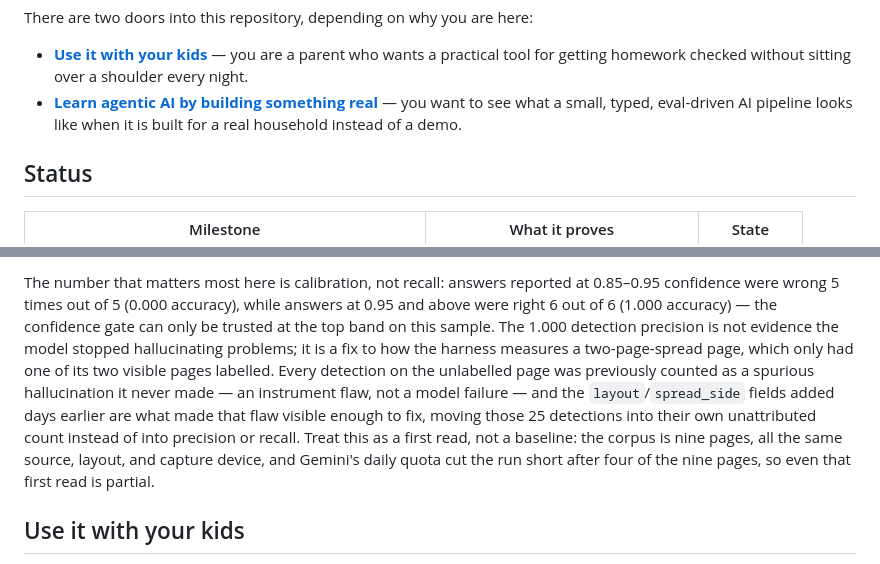
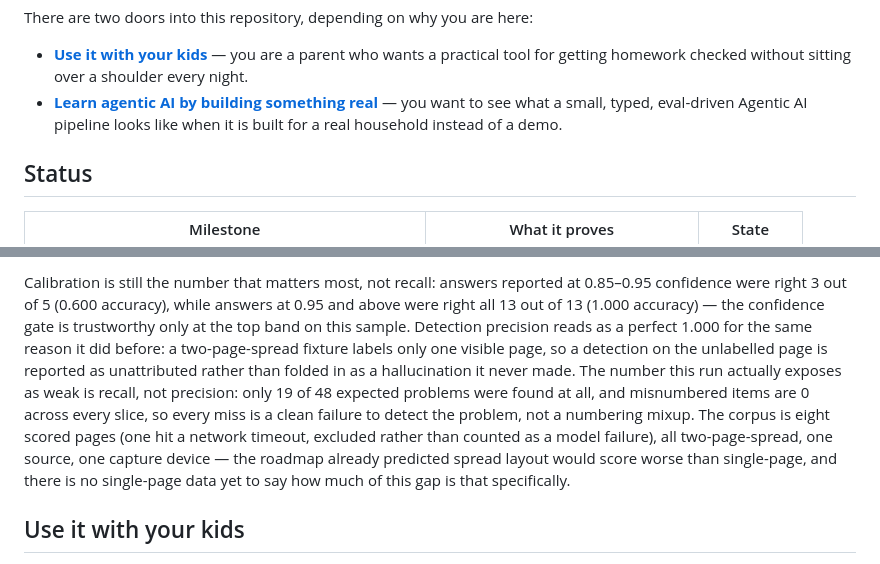
Before and after one commit to saranga2000/agentic-k12-teaching-assistant, a Markdown page: README.md, 2 parts joined by grey strips. Drawn GitHub-style.

```diff
--- a/README.md
+++ b/README.md
@@ -12,7 +12,7 @@ There are two doors into this repository, depending on why you are here:
   practical tool for getting homework checked without sitting over a shoulder every
   night.
 - **[Learn agentic AI by building something real](#learn-agentic-ai-by-building-something-real)**
-  — you want to see what a small, typed, eval-driven AI pipeline looks like when it is
+  — you want to see what a small, typed, eval-driven Agentic AI pipeline looks like when it is
   built for a real household instead of a demo.
 
 ## Status
@@ -35,17 +35,18 @@ See `docs/ROADMAP.md` for what each milestone includes and why they are ordered
 
-The number that matters most here is calibration, not recall: answers reported at
-0.85–0.95 confidence were wrong 5 times out of 5 (0.000 accuracy), while answers at
-0.95 and above were right 6 out of 6 (1.000 accuracy) — the confidence gate can only be
-trusted at the top band on this sample. The 1.000 detection precision is not evidence
-the model stopped hallucinating problems; it is a fix to how the harness measures a
-two-page-spread page, which only had one of its two visible pages labelled. Every
-detection on the unlabelled page was previously counted as a spurious hallucination it
-never made — an instrument flaw, not a model failure — and the `layout`/`spread_side`
-fields added days earlier are what made that flaw visible enough to fix, moving those
-25 detections into their own unattributed count instead of into precision or recall.
-Treat this as a first read, not a baseline: the corpus is nine pages, all the same
-source, layout, and capture device, and Gemini's daily quota cut the run short after
-four of the nine pages, so even that first read is partial.
+Calibration is still the number that matters most, not recall: answers reported at
+0.85–0.95 confidence were right 3 out of 5 (0.600 accuracy), while answers at 0.95 and
+above were right all 13 out of 13 (1.000 accuracy) — the confidence gate is trustworthy
+only at the top band on this sample. Detection precision reads as a perfect 1.000 for
+the same reason it did before: a two-page-spread fixture labels only one visible page,
+so a detection on the unlabelled page is reported as unattributed rather than folded in
+as a hallucination it never made. The number this run actually exposes as weak is
+recall, not precision: only 19 of 48 expected problems were found at all, and
+misnumbered items are 0 across every slice, so every miss is a clean failure to detect
+the problem, not a numbering mixup. The corpus is eight scored pages (one hit a network
+timeout, excluded rather than counted as a model failure), all two-page-spread, one
+source, one capture device — the roadmap already predicted spread layout would score
+worse than single-page, and there is no single-page data yet to say how much of this
+gap is that specifically.
 
 ## Use it with your kids
 
```
Also changed, not shown: other parts of README.md (+3 -3 lines), evals/results/2026-08-12-0825-vision_llm.md (added, +94 -0 lines).
